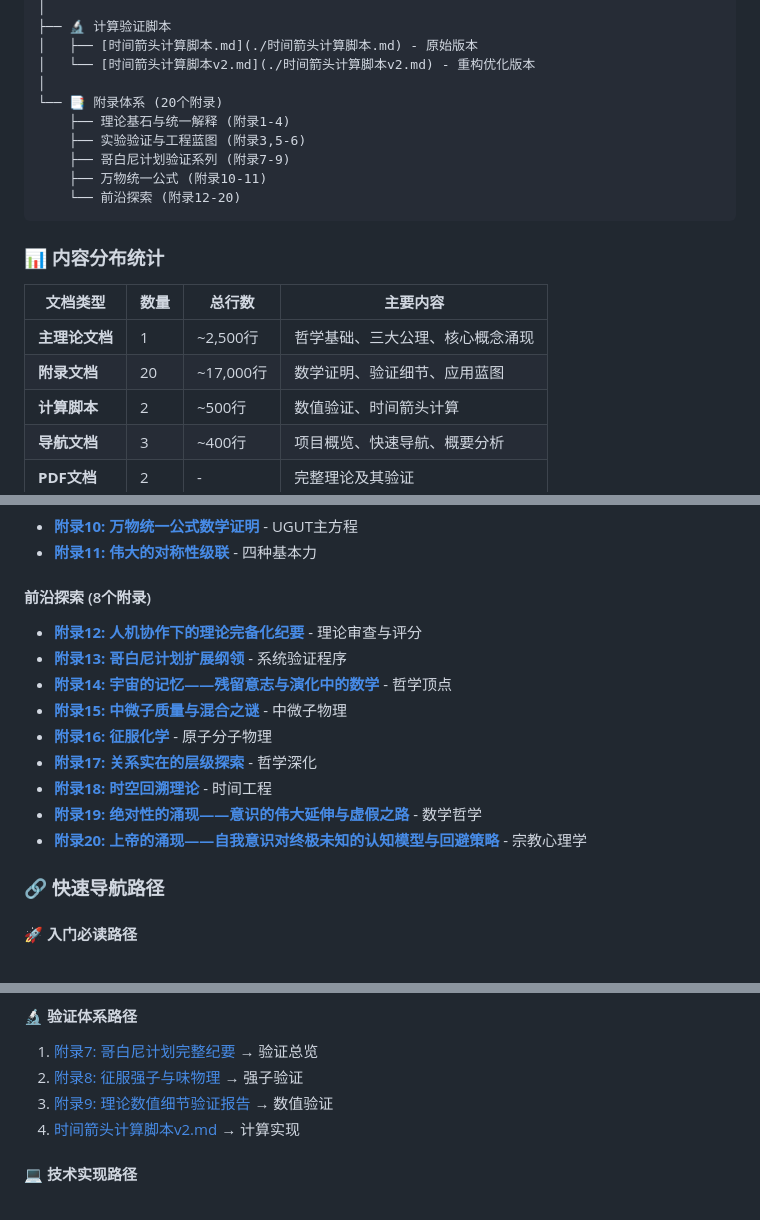
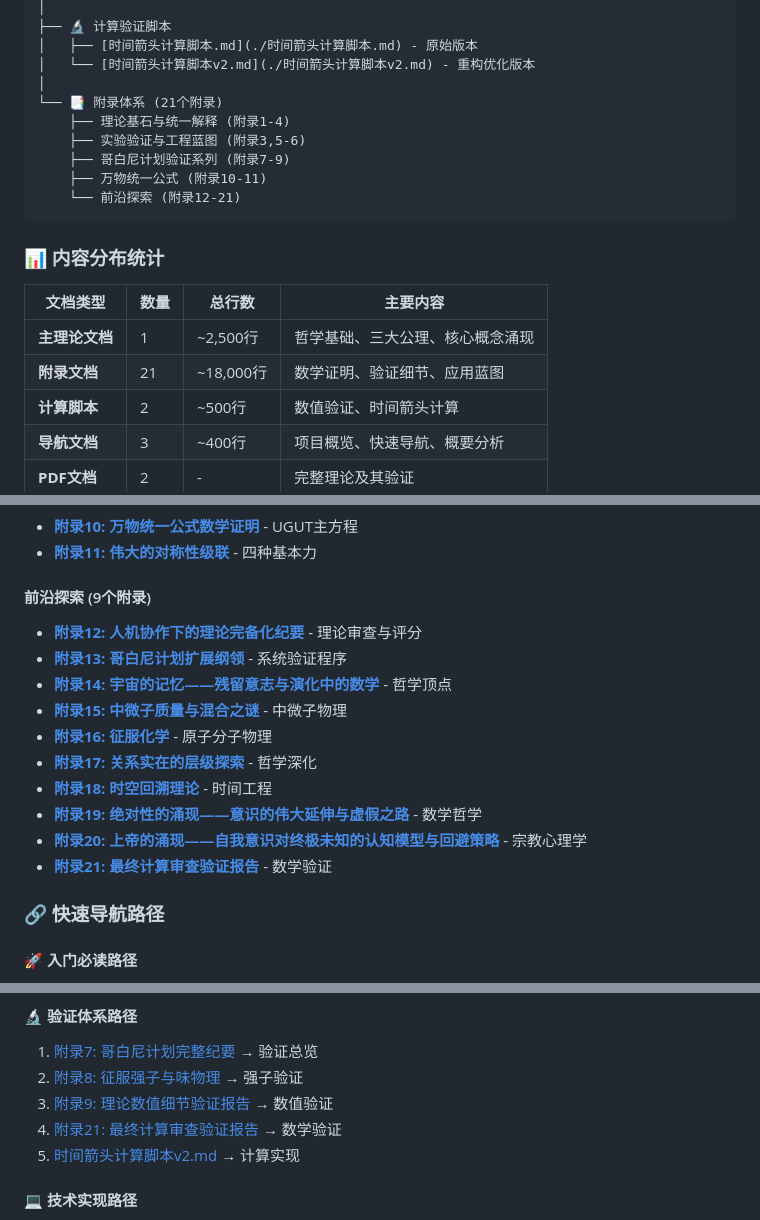
Before and after one commit to xww12333/qsdt, a Markdown page: 项目概要分析.md, 3 parts joined by grey strips. Rendered like a GitHub page.

````diff
--- a/项目概要分析.md
+++ b/项目概要分析.md
@@ -38,12 +38,12 @@ qsdt/
 │   ├── [时间箭头计算脚本.md](./时间箭头计算脚本.md) - 原始版本
 │   └── [时间箭头计算脚本v2.md](./时间箭头计算脚本v2.md) - 重构优化版本
 │
-└── 📑 附录体系 (20个附录)
+└── 📑 附录体系 (21个附录)
     ├── 理论基石与统一解释 (附录1-4)
     ├── 实验验证与工程蓝图 (附录3,5-6)
     ├── 哥白尼计划验证系列 (附录7-9)
     ├── 万物统一公式 (附录10-11)
-    └── 前沿探索 (附录12-20)
+    └── 前沿探索 (附录12-21)
 ```
 
 ### 📊 内容分布统计
@@ -51,7 +51,7 @@ qsdt/
 | 文档类型 | 数量 | 总行数 | 主要内容 |
 |---------|------|--------|----------|
 | **主理论文档** | 1 | ~2,500行 | 哲学基础、三大公理、核心概念涌现 |
-| **附录文档** | 20 | ~17,000行 | 数学证明、验证细节、应用蓝图 |
+| **附录文档** | 21 | ~18,000行 | 数学证明、验证细节、应用蓝图 |
 | **计算脚本** | 2 | ~500行 | 数值验证、时间箭头计算 |
 | **导航文档** | 3 | ~400行 | 项目概览、快速导航、概要分析 |
 | **PDF文档** | 2 | - | 完整理论及其验证 |
@@ -78,7 +78,7 @@ qsdt/
 - **[附录10: 万物统一公式数学证明](./量子空间动力学-附录10.md)** - UGUT主方程
 - **[附录11: 伟大的对称性级联](./量子空间动力学-附录11.md)** - 四种基本力
 
-#### **前沿探索** (8个附录)
+#### **前沿探索** (9个附录)
 - **[附录12: 人机协作下的理论完备化纪要](./量子空间动力学-附录12.md)** - 理论审查与评分
 - **[附录13: 哥白尼计划扩展纲领](./量子空间动力学-附录13.md)** - 系统验证程序
 - **[附录14: 宇宙的记忆——残留意志与演化中的数学](./量子空间动力学-附录14.md)** - 哲学顶点
@@ -88,6 +88,7 @@ qsdt/
 - **[附录18: 时空回溯理论](./量子空间动力学-附录18.md)** - 时间工程
 - **[附录19: 绝对性的涌现——意识的伟大延伸与虚假之路](./量子空间动力学-附录19.md)** - 数学哲学
 - **[附录20: 上帝的涌现——自我意识对终极未知的认知模型与回避策略](./量子空间动力学-附录20.md)** - 宗教心理学
+- **[附录21: 最终计算审查验证报告](./量子空间动力学附录21.md)** - 数学验证
 
 ### 🔗 快速导航路径
 
@@ -101,7 +102,8 @@ qsdt/
 1. [附录7: 哥白尼计划完整纪要](./量子空间动力学-附录7.md) → 验证总览
 2. [附录8: 征服强子与味物理](./量子空间动力学-附录8.md) → 强子验证
 3. [附录9: 理论数值细节验证报告](./量子空间动力学-附录9.md) → 数值验证
-4. [时间箭头计算脚本v2.md](./时间箭头计算脚本v2.md) → 计算实现
+4. [附录21: 最终计算审查验证报告](./量子空间动力学附录21.md) → 数学验证
+5. [时间箭头计算脚本v2.md](./时间箭头计算脚本v2.md) → 计算实现
 
 #### 💻 技术实现路径
 1. [附录10: 万物统一公式数学证明](./量子空间动力学-附录10.md) → 数学基础
````
Also changed, not shown: other parts of 项目概要分析.md (+1 -0 lines), 量子空间动力学附录21.md (added, +128 -0 lines).
